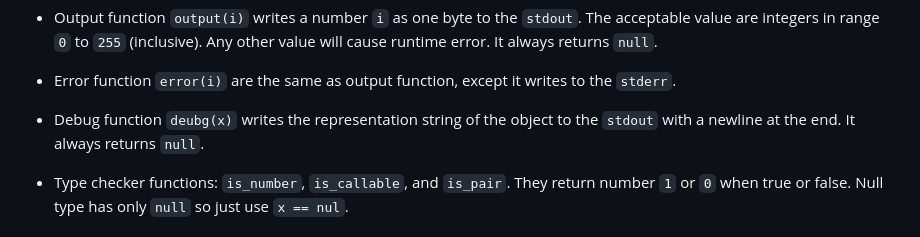
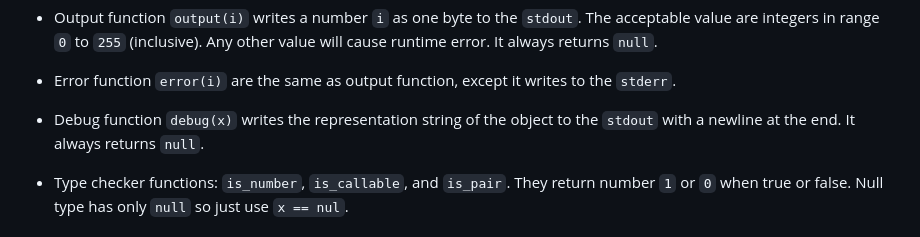
Before and after one commit to leonw774/lreng, a Markdown page: README.md, the part around the change. Drawn GitHub-style.

```diff
--- a/README.md
+++ b/README.md
@@ -215,7 +215,7 @@ reduce(f, x) =
 
 - Error function `error(i)` are the same as output function, except it writes to the `stderr`.
 
-- Debug function `deubg(x)` writes the representation string of the object to the `stdout` with a newline at the end. It always returns `null`.
+- Debug function `debug(x)` writes the representation string of the object to the `stdout` with a newline at the end. It always returns `null`.
 
 - Type checker functions: `is_number`, `is_callable`, and `is_pair`. They return number `1` or `0` when true or false. Null type has only `null` so just use `x == nul`.
 
```
